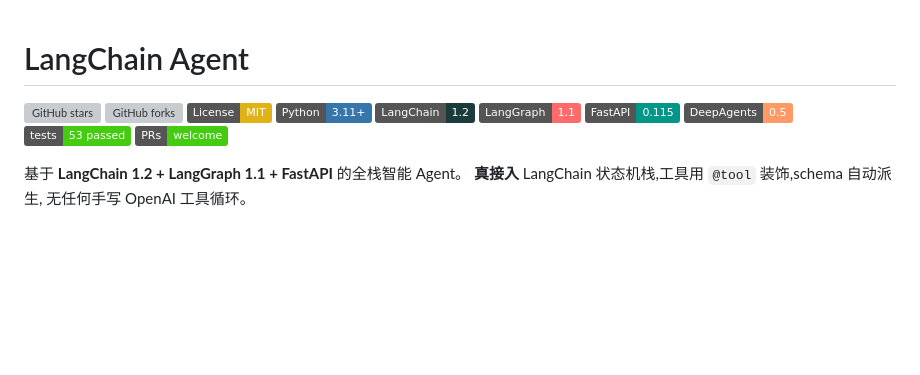
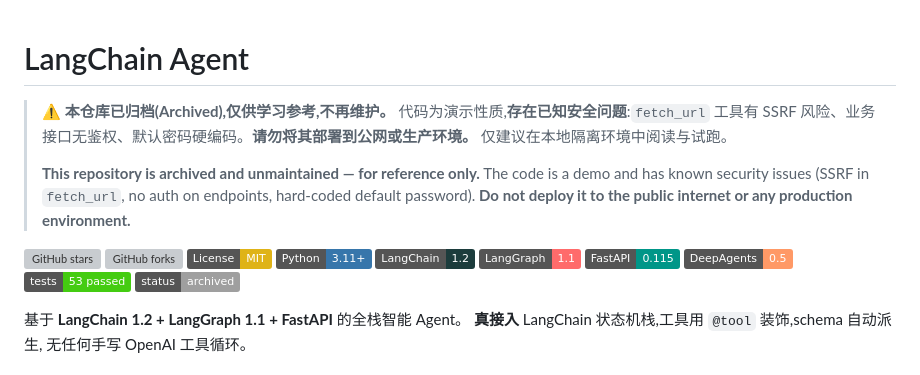
Before and after one commit to yli769227-jpg/langchainAgent, a Markdown page: README.md, the part around the change. Rendered like a GitHub page; badges without logos; blank space fills up the shorter version; grey boxes are pictures that could not be loaded.

Commit message:
docs: 顶部加归档声明 + 勿部署到公网警告(已知 SSRF/无鉴权/硬编码密码)
仓库已归档,仅供学习参考。明示已知安全问题,PRs welcome badge 改为 archived 状态。

Co-Authored-By: Claude Fable 5 <noreply@anthropic.com>

```diff
--- a/README.md
+++ b/README.md
@@ -1,4 +1,9 @@
 # LangChain Agent
+
+> ⚠️ **本仓库已归档(Archived),仅供学习参考,不再维护。**
+> 代码为演示性质,**存在已知安全问题**:`fetch_url` 工具有 SSRF 风险、业务接口无鉴权、默认密码硬编码。**请勿将其部署到公网或生产环境。** 仅建议在本地隔离环境中阅读与试跑。
+>
+> **This repository is archived and unmaintained — for reference only.** The code is a demo and has known security issues (SSRF in `fetch_url`, no auth on endpoints, hard-coded default password). **Do not deploy it to the public internet or any production environment.**
 
 [![GitHub stars](https://img.shields.io/github/stars/yli769227-jpg/langchainAgent?style=social)](https://github.com/yli769227-jpg/langchainAgent/stargazers)
 [![GitHub forks](https://img.shields.io/github/forks/yli769227-jpg/langchainAgent?style=social)](https://github.com/yli769227-jpg/langchainAgent/network/members)
@@ -9,7 +14,7 @@
 [![FastAPI](https://img.shields.io/badge/FastAPI-0.115-009688.svg?logo=fastapi&logoColor=white)](https://fastapi.tiangolo.com/)
 [![DeepAgents](https://img.shields.io/badge/DeepAgents-0.5-FF9966.svg)](https://github.com/langchain-ai/deepagents)
 [![Tests](https://img.shields.io/badge/tests-53_passed-brightgreen.svg)](./files/tests)
-[![PRs Welcome](https://img.shields.io/badge/PRs-welcome-brightgreen.svg)](https://github.com/yli769227-jpg/langchainAgent/pulls)
+[![Status](https://img.shields.io/badge/status-archived-lightgrey.svg)](#)
 
 基于 **LangChain 1.2 + LangGraph 1.1 + FastAPI** 的全栈智能 Agent。
 **真接入** LangChain 状态机栈,工具用 `@tool` 装饰,schema 自动派生,
```
